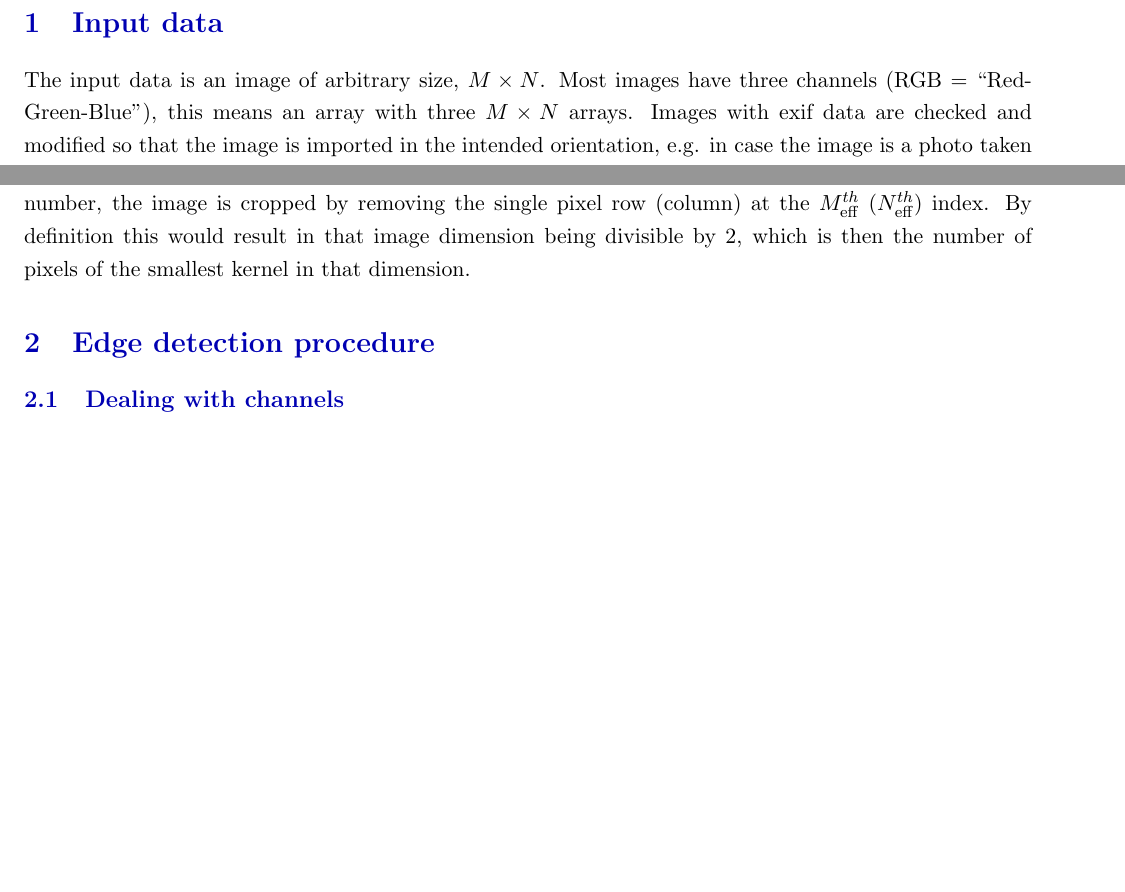
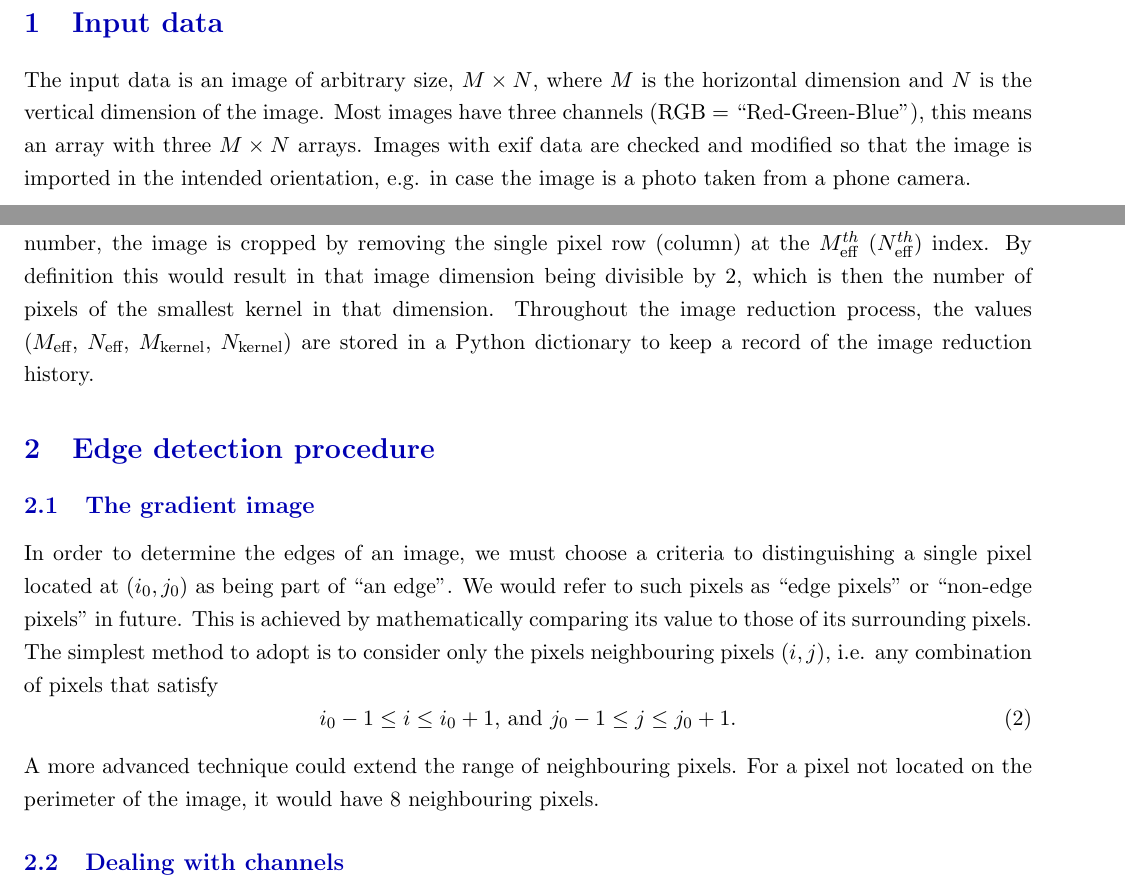
Before and after one commit to chrispdharman/clear-cut, a LaTeX document (documentation/clearCut_algorithm_design.tex): two parts of page 2 of 2 before the commit and two parts of page 2 of 3 after it, joined at a grey line, cut so that both start at the same text, the shorter picture padded with empty space. Compiled offline with pdfLaTeX.

Commit message:
Progress on tex documentation: edge detection procedure

```diff
--- a/documentation/clearCut_algorithm_design.tex
+++ b/documentation/clearCut_algorithm_design.tex
@@ -34,8 +34,21 @@
 \tableofcontents
 
 \newpage
+
+
+
+%%%%%%%%%%%%%%%%%%%%%%%%%%%%%%%%%%%%%%%%%%%%%%%%%%%%%%%%%%%%
+%%%%%%%%%%%%%%%%%%%%%% INPUT DATA DESCRIPTION %%%%%%%%%%%%%%%%%%%%%%%
+%%%%%%%%%%%%%%%%%%%%%%%%%%%%%%%%%%%%%%%%%%%%%%%%%%%%%%%%%%%%
+
 \section{Input data}
-The input data is an image of arbitrary size, $M \times N$. Most images have three channels (RGB = ``Red-Green-Blue"), this means an array with three $M \times N$ arrays. Images with exif data are checked and modified so that the image is imported in the intended orientation, e.g. in case the image is a photo taken from a phone camera.
+The input data is an image of arbitrary size, $M \times N$, where $M$ is the horizontal dimension and $N$ is the vertical dimension of the image. Most images have three channels (RGB = ``Red-Green-Blue"), this means an array with three $M \times N$ arrays. Images with exif data are checked and modified so that the image is imported in the intended orientation, e.g. in case the image is a photo taken from a phone camera.
+
+
+
+%%%%%%%%%%%%%%%%%%%%%%%%%%%%%%%%%%%%%%%%%%%%%%%%%%%%%%%%%%%%
+%%%%%%%%%%%%%%%%%%%%%%% IMAGE SIZE REDUCTION %%%%%%%%%%%%%%%%%%%%%%%
+%%%%%%%%%%%%%%%%%%%%%%%%%%%%%%%%%%%%%%%%%%%%%%%%%%%%%%%%%%%%
 
 \subsection{Image size reduction}
 To improve the efficiency of the edge detection algorithm, the image size is reduced to that the average image dimension is less than 500 pixels in length. The final image size to be thrown into the algorithm is $M_{\text{eff}} \times N_{\text{eff}}$, where
@@ -45,14 +58,24 @@ To improve the efficiency of the edge detection algorithm, the image size is red
 \end{equation}
 The image is currently reduced slowly by max pooling. This relies on calculating the smallest kernel size and repeating the max pooling process until the condition in Equation~\ref{im_reduction_condition} is satisfied. This can be implemented more effectively by calculating the smallest kernel that would satisfy the condition in Equation~\ref{im_reduction_condition} after just one implementation of max pooling.
 
-As it currently exists, the process consists of determining the smallest number that divides the height (width) of the image to return an integer. If there is no such factor, i.e. the height (width) is a prime number, the image is cropped by removing the single pixel row (column) at the $M_{\text{eff}}^{th}$ ($N_{\text{eff}}^{th}$) index. By definition this would result in that image dimension being divisible by 2, which is then the number of pixels of the smallest kernel in that dimension.
+As it currently exists, the process consists of determining the smallest number that divides the height (width) of the image to return an integer. If there is no such factor, i.e. the height (width) is a prime number, the image is cropped by removing the single pixel row (column) at the $M_{\text{eff}}^{th}$ ($N_{\text{eff}}^{th}$) index. By definition this would result in that image dimension being divisible by 2, which is then the number of pixels of the smallest kernel in that dimension. Throughout the image reduction process, the values ~{($M_{\text{eff}}$,~$N_{\text{eff}}$,~$M_{\text{kernel}}$,~$N_{\text{kernel}}$)} are stored in a Python dictionary to keep a record of the image reduction history.
 
 
 
+%%%%%%%%%%%%%%%%%%%%%%%%%%%%%%%%%%%%%%%%%%%%%%%%%%%%%%%%%%%%
+%%%%%%%%%%%%%%%%%%%%% EDGE DETECTION PROCEDURE %%%%%%%%%%%%%%%%%%%%%
+%%%%%%%%%%%%%%%%%%%%%%%%%%%%%%%%%%%%%%%%%%%%%%%%%%%%%%%%%%%%
 
 \section{Edge detection procedure}
+\subsection{The gradient image}
+In order to determine the edges of an image, we must choose a criteria to distinguishing a single pixel located at $(i_0,j_0)$ as being part of ``an edge''. We would refer to such pixels as ``edge pixels'' or ``non-edge pixels'' in future. This is achieved by mathematically comparing its value to those of its surrounding pixels. The simplest method to adopt is to consider only the pixels neighbouring pixels $(i,j)$, i.e. any combination of pixels that satisfy
+\begin{equation}
+i_0-1 \leq i \leq i_0+1\text{, and }j_0-1 \leq j \leq j_0+1\text{.}
+\end{equation}
+A more advanced technique could extend the range of neighbouring pixels. For a pixel not located on the perimeter of the image, it would have 8 neighbouring pixels.
+
 \subsection{Dealing with channels}
-Each of the RGB channels have the edge detection algorithm applied to them.\\
+Each of the RGB channels have the edge detection algorithm applied to them. \\
 
 
 
```
Also changed, not shown: documentation/clearCut_algorithm_design.pdf, 5 other files.
